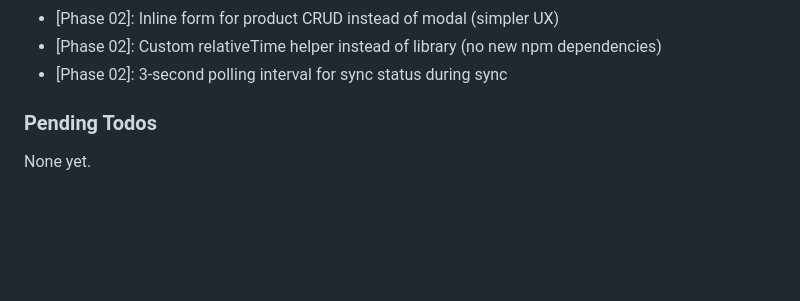
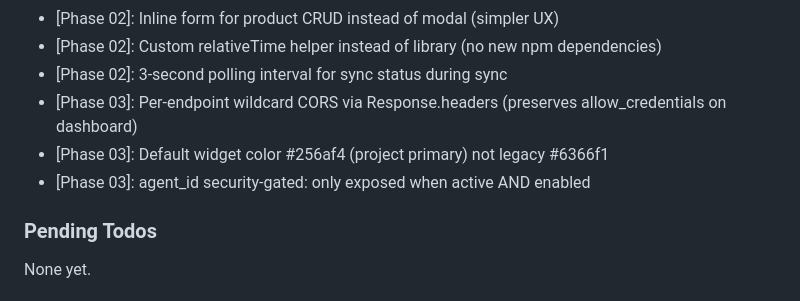
Before and after one commit to nikita-bg/simplifyopsco-tech, a Markdown page: .planning/STATE.md, the part around one of its changes. GitHub-like rendering; blank space fills up the shorter version.

```diff
--- a/.planning/STATE.md
+++ b/.planning/STATE.md
@@ -97,6 +83,9 @@ Recent decisions affecting current work:
 - [Phase 02]: Inline form for product CRUD instead of modal (simpler UX)
 - [Phase 02]: Custom relativeTime helper instead of library (no new npm dependencies)
 - [Phase 02]: 3-second polling interval for sync status during sync
+- [Phase 03]: Per-endpoint wildcard CORS via Response.headers (preserves allow_credentials on dashboard)
+- [Phase 03]: Default widget color #256af4 (project primary) not legacy #6366f1
+- [Phase 03]: agent_id security-gated: only exposed when active AND enabled
 
 ### Pending Todos
 
```
Also changed, not shown: other parts of .planning/STATE.md (+18 -32 lines), .planning/REQUIREMENTS.md (+10 -10 lines), 1 other file.
